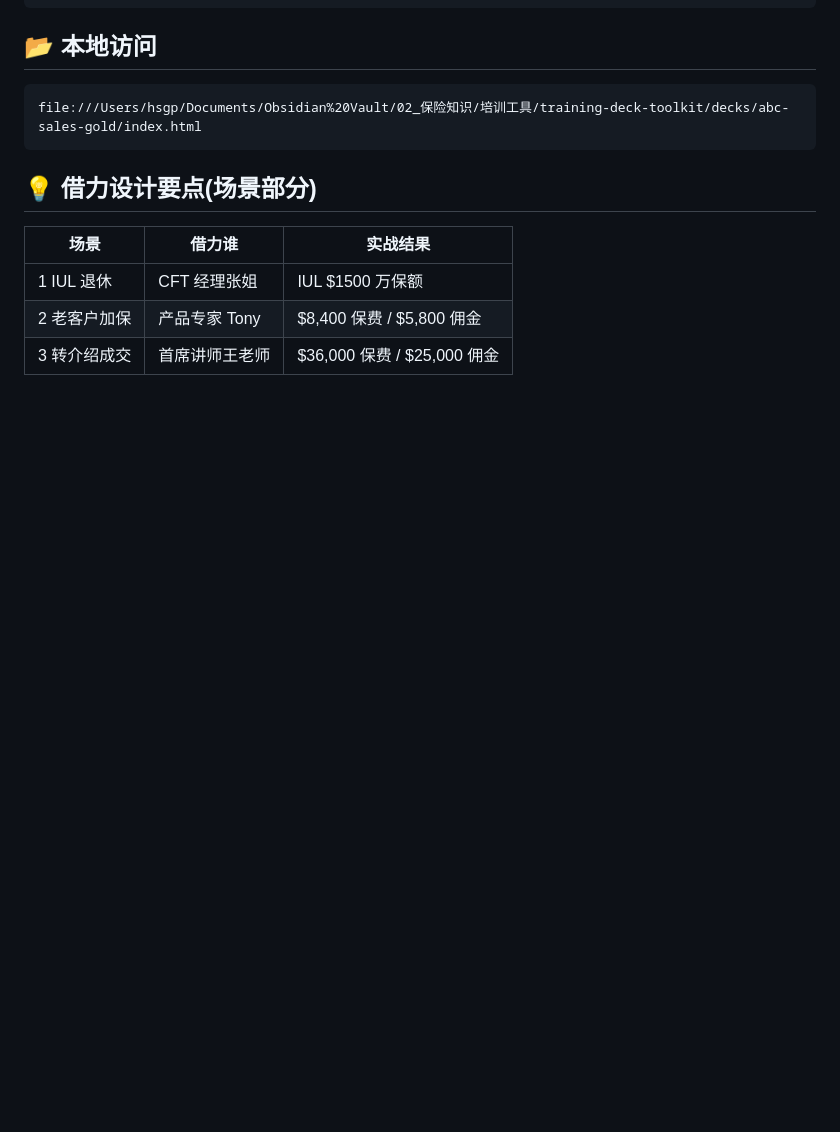
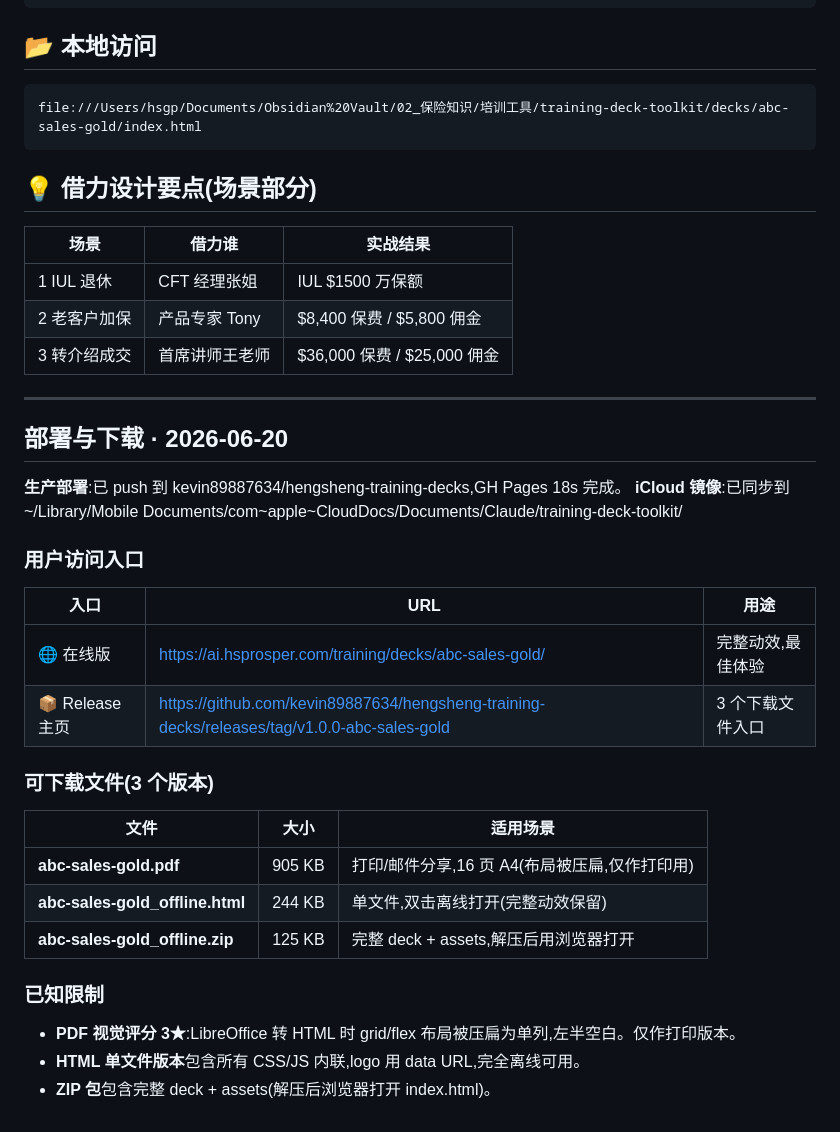
Before and after one commit to kevin89887634/hengsheng-training-decks, a Markdown page: decks/abc-sales-gold/REPORT.md, the part around the change. Drawn GitHub-style; blank space fills up the shorter version.

Commit message:
docs(abc-sales-gold): 加部署 + 下载链接 + 已知限制

```diff
--- a/decks/abc-sales-gold/REPORT.md
+++ b/decks/abc-sales-gold/REPORT.md
@@ -75,3 +75,31 @@ file:///Users/hsgp/Documents/Obsidian%20Vault/02_保险知识/培训工具/train
 | 1 IUL 退休 | CFT 经理张姐 | IUL $1500 万保额 |
 | 2 老客户加保 | 产品专家 Tony | $8,400 保费 / $5,800 佣金 |
 | 3 转介绍成交 | 首席讲师王老师 | $36,000 保费 / $25,000 佣金 |
+
+---
+
+## 部署与下载 · 2026-06-20
+
+**生产部署**:已 push 到 kevin89887634/hengsheng-training-decks,GH Pages 18s 完成。
+**iCloud 镜像**:已同步到 ~/Library/Mobile Documents/com~apple~CloudDocs/Documents/Claude/training-deck-toolkit/
+
+### 用户访问入口
+
+| 入口 | URL | 用途 |
+|------|-----|------|
+| 🌐 在线版 | https://ai.hsprosper.com/training/decks/abc-sales-gold/ | 完整动效,最佳体验 |
+| 📦 Release 主页 | https://github.com/kevin89887634/hengsheng-training-decks/releases/tag/v1.0.0-abc-sales-gold | 3 个下载文件入口 |
+
+### 可下载文件(3 个版本)
+
+| 文件 | 大小 | 适用场景 |
+|------|------|---------|
+| **abc-sales-gold.pdf** | 905 KB | 打印/邮件分享,16 页 A4(布局被压扁,仅作打印用) |
+| **abc-sales-gold_offline.html** | 244 KB | 单文件,双击离线打开(完整动效保留) |
+| **abc-sales-gold_offline.zip** | 125 KB | 完整 deck + assets,解压后用浏览器打开 |
+
+### 已知限制
+
+- **PDF 视觉评分 3★**:LibreOffice 转 HTML 时 grid/flex 布局被压扁为单列,左半空白。仅作打印版本。
+- **HTML 单文件版本**包含所有 CSS/JS 内联,logo 用 data URL,完全离线可用。
+- **ZIP 包**包含完整 deck + assets(解压后浏览器打开 index.html)。
```
